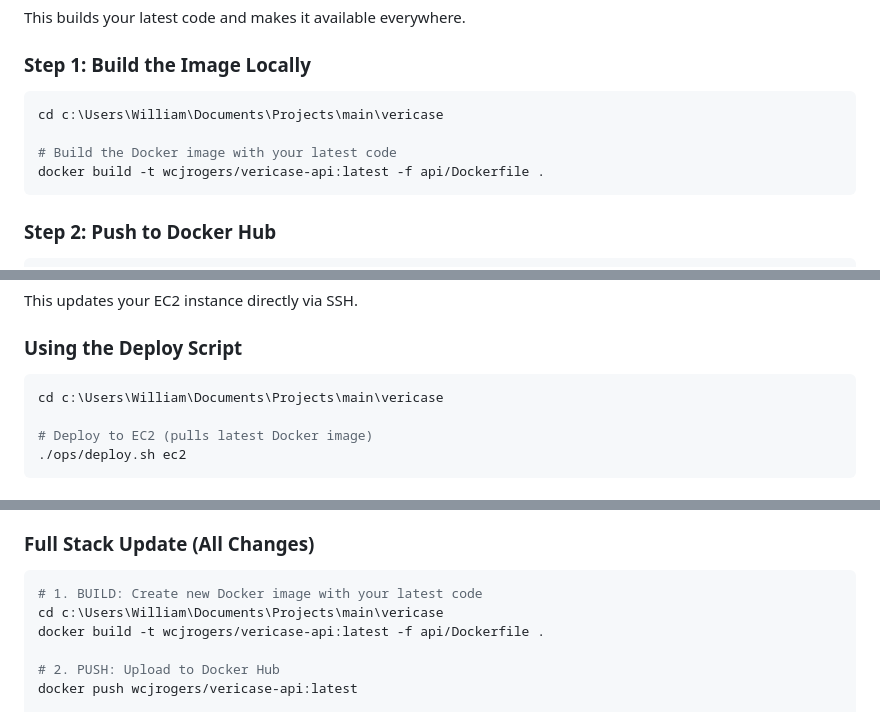
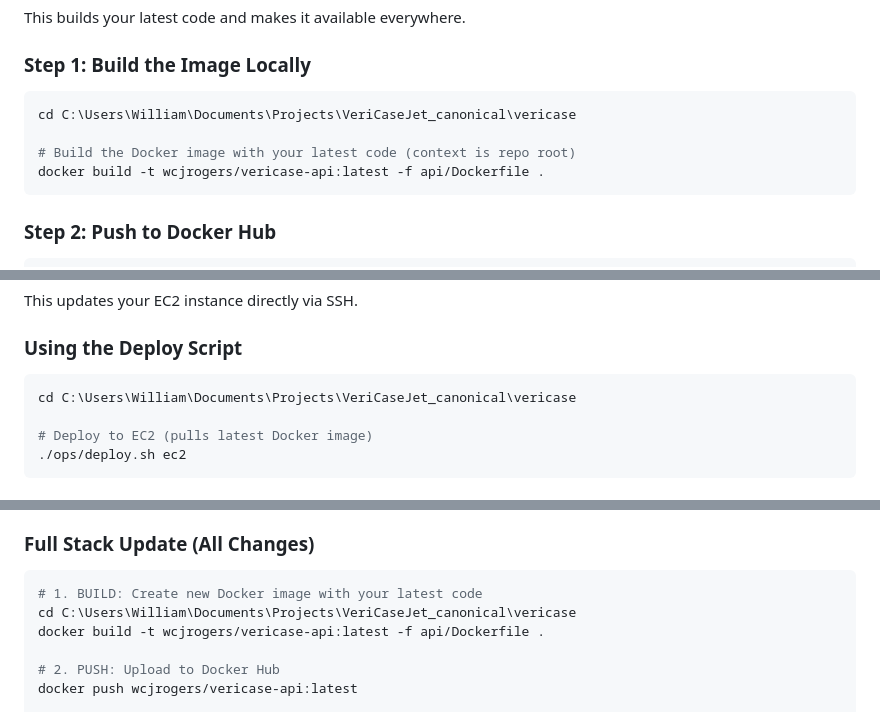
Before and after one commit to williamcjrogers/VeriCaseJet, a Markdown page: vericase/QUICK_DEPLOY_GUIDE.md, 3 parts joined by grey strips. GitHub-like rendering.

````diff
--- a/vericase/QUICK_DEPLOY_GUIDE.md
+++ b/vericase/QUICK_DEPLOY_GUIDE.md
@@ -17,9 +17,9 @@ This builds your latest code and makes it available everywhere.
 ### Step 1: Build the Image Locally
 
 ```bash
-cd c:\Users\William\Documents\Projects\main\vericase
+cd C:\Users\William\Documents\Projects\VeriCaseJet_canonical\vericase
 
-# Build the Docker image with your latest code
+# Build the Docker image with your latest code (context is repo root)
 docker build -t wcjrogers/vericase-api:latest -f api/Dockerfile .
 ```
 
@@ -89,7 +89,7 @@ This updates your EC2 instance directly via SSH.
 ### Using the Deploy Script
 
 ```bash
-cd c:\Users\William\Documents\Projects\main\vericase
+cd C:\Users\William\Documents\Projects\VeriCaseJet_canonical\vericase
 
 # Deploy to EC2 (pulls latest Docker image)
 ./ops/deploy.sh ec2
@@ -126,7 +126,7 @@ http://18.175.232.87:8010
 
 ```bash
 # 1. BUILD: Create new Docker image with your latest code
-cd c:\Users\William\Documents\Projects\main\vericase
+cd C:\Users\William\Documents\Projects\VeriCaseJet_canonical\vericase
 docker build -t wcjrogers/vericase-api:latest -f api/Dockerfile .
 
 # 2. PUSH: Upload to Docker Hub
````
Also changed, not shown: DEPLOY_NOW.md (+6 -4 lines).
